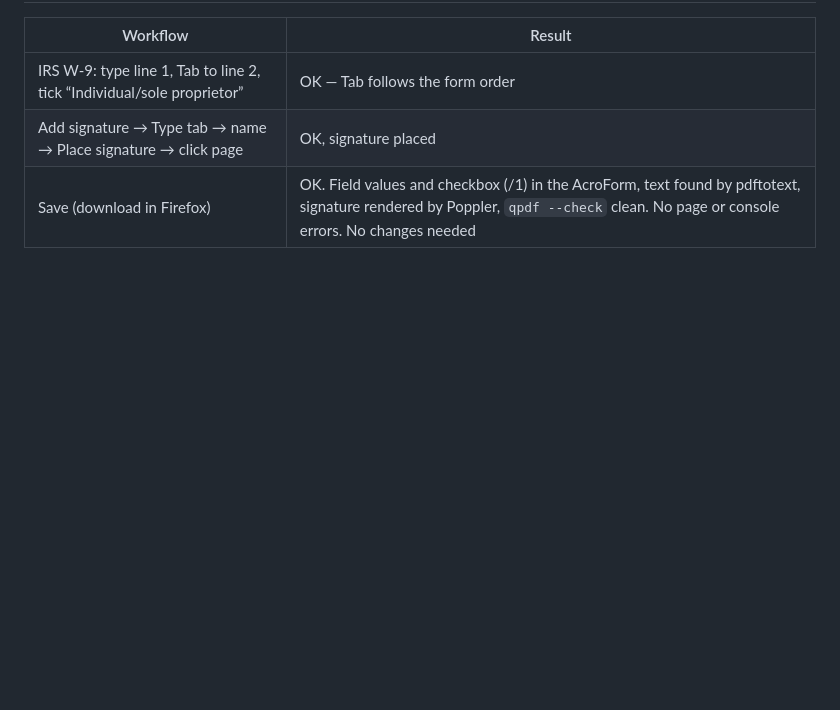
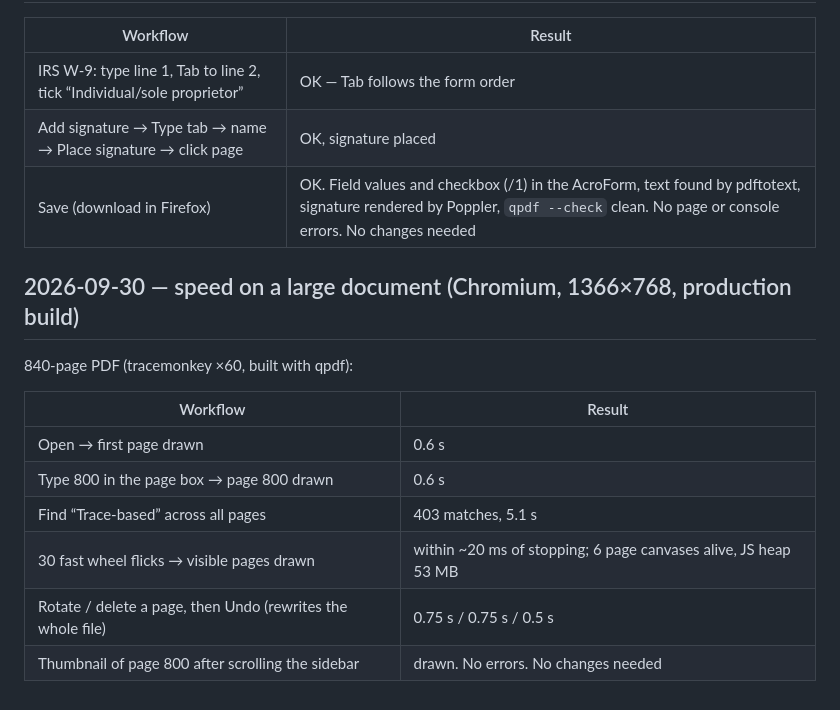
Before and after one commit to GreatOSS/pdf-opus, a Markdown page: docs/TESTING.md, the part around the change. Drawn GitHub-style; blank space fills up the shorter version.

Commit message:
TESTING: large-document speed pass (840 pages)
Co-Authored-By: Claude Opus 5.5 <noreply@anthropic.com>

```diff
--- a/docs/TESTING.md
+++ b/docs/TESTING.md
@@ -354,3 +354,16 @@ Samples used: pdf.js `tracemonkey` paper (14 pages, text), IRS Form 1040 (AcroFo
 | IRS W-9: type line 1, Tab to line 2, tick “Individual/sole proprietor” | OK — Tab follows the form order |
 | Add signature → Type tab → name → Place signature → click page | OK, signature placed |
 | Save (download in Firefox) | OK. Field values and checkbox (/1) in the AcroForm, text found by pdftotext, signature rendered by Poppler, `qpdf --check` clean. No page or console errors. No changes needed |
+
+## 2026-09-30 — speed on a large document (Chromium, 1366×768, production build)
+
+840-page PDF (tracemonkey ×60, built with qpdf):
+
+| Workflow | Result |
+|---|---|
+| Open → first page drawn | 0.6 s |
+| Type 800 in the page box → page 800 drawn | 0.6 s |
+| Find “Trace-based” across all pages | 403 matches, 5.1 s |
+| 30 fast wheel flicks → visible pages drawn | within ~20 ms of stopping; 6 page canvases alive, JS heap 53 MB |
+| Rotate / delete a page, then Undo (rewrites the whole file) | 0.75 s / 0.75 s / 0.5 s |
+| Thumbnail of page 800 after scrolling the sidebar | drawn. No errors. No changes needed |
```
